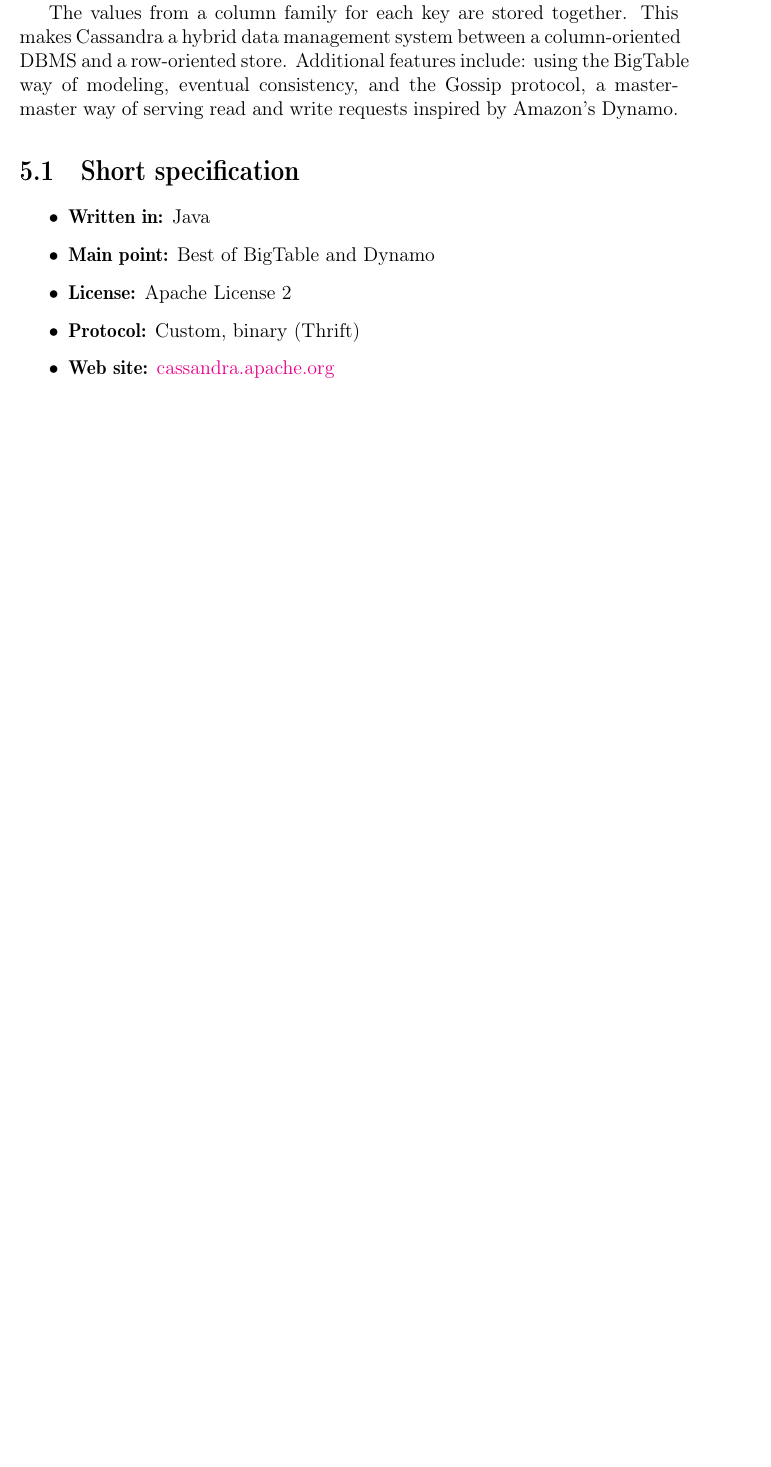
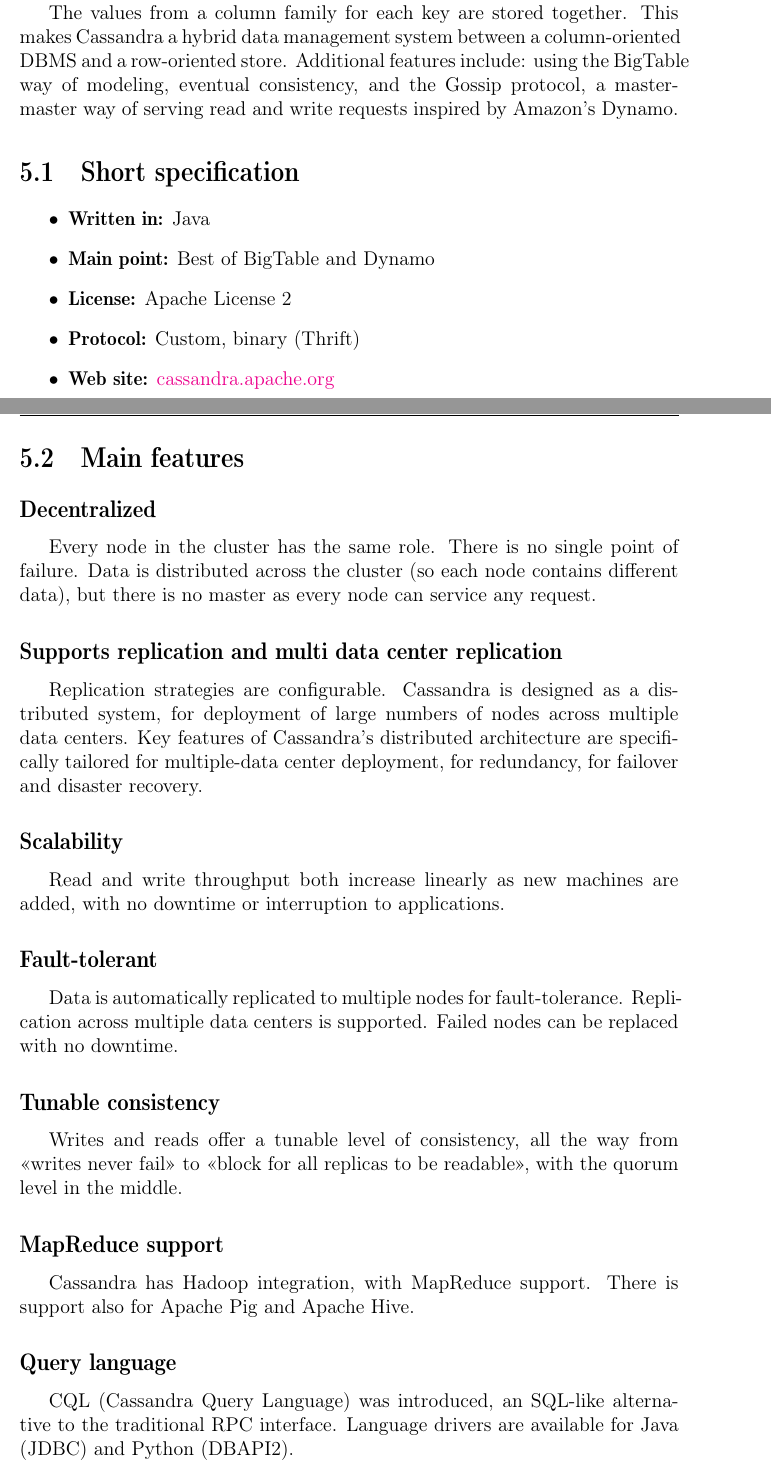
Before and after one commit to le0pard/my_little_nosql, a LaTeX book (my_little_nosql.tex, which reads cassandra.tex): part of page 17 of 33 before the commit and two parts of pages 17 and 18 of 35 after it, the two joined at a grey line, cut so that both start at the same text, the shorter picture padded with empty space. Compiled offline with pdfLaTeX.

Commit message:
cassandra

```diff
--- a/cassandra.tex
+++ b/cassandra.tex
@@ -22,3 +22,32 @@
   \item \textbf{Protocol:} Custom, binary (Thrift)
   \item \textbf{Web site:} \href{http://cassandra.apache.org/}{cassandra.apache.org}
 \end{itemize}
+
+\section{Main features}
+
+\subsection{Decentralized}
+
+Every node in the cluster has the same role. There is no single point of failure. Data is distributed across the cluster (so each node contains different data), but there is no master as every node can service any request.
+
+\subsection{Supports replication and multi data center replication}
+
+Replication strategies are configurable. Cassandra is designed as a distributed system, for deployment of large numbers of nodes across multiple data centers. Key features of Cassandra’s distributed architecture are specifically tailored for multiple-data center deployment, for redundancy, for failover and disaster recovery.
+
+\subsection{Scalability}
+
+Read and write throughput both increase linearly as new machines are added, with no downtime or interruption to applications.
+
+\subsection{Fault-tolerant}
+
+Data is automatically replicated to multiple nodes for fault-tolerance. Replication across multiple data centers is supported. Failed nodes can be replaced with no downtime.
+
+\subsection{Tunable consistency}
+
+Writes and reads offer a tunable level of consistency, all the way from <<writes never fail>> to <<block for all replicas to be readable>>, with the quorum level in the middle.
+
+\subsection{MapReduce support}
+Cassandra has Hadoop integration, with MapReduce support. There is support also for Apache Pig and Apache Hive.
+
+\subsection{Query language}
+
+CQL (Cassandra Query Language) was introduced, an SQL-like alternative to the traditional RPC interface. Language drivers are available for Java (JDBC) and Python (DBAPI2).
@@ -24,0 +65 @@
+  \item Analytics
```
Also changed, not shown: cassandra.tex (14 more changed lines).
